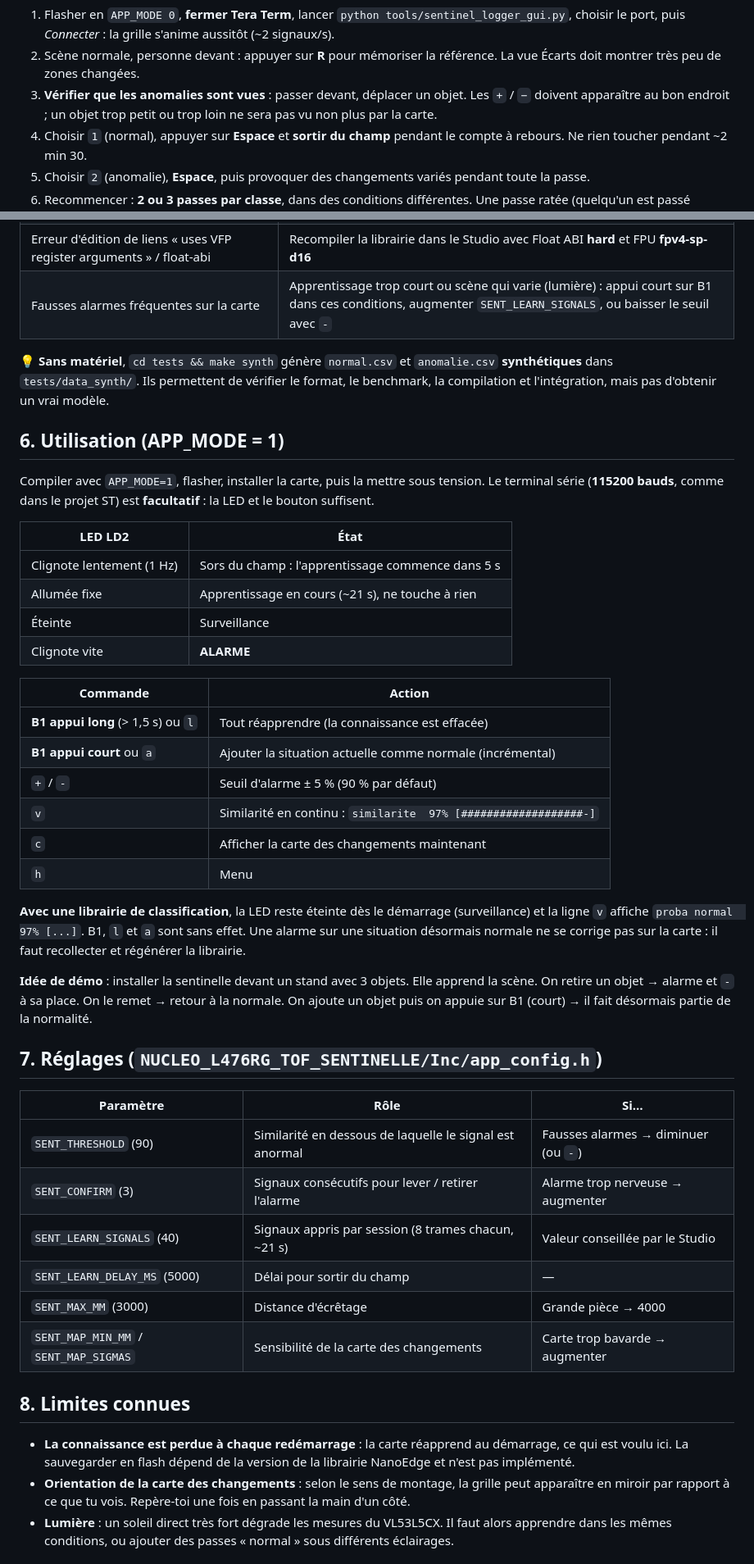
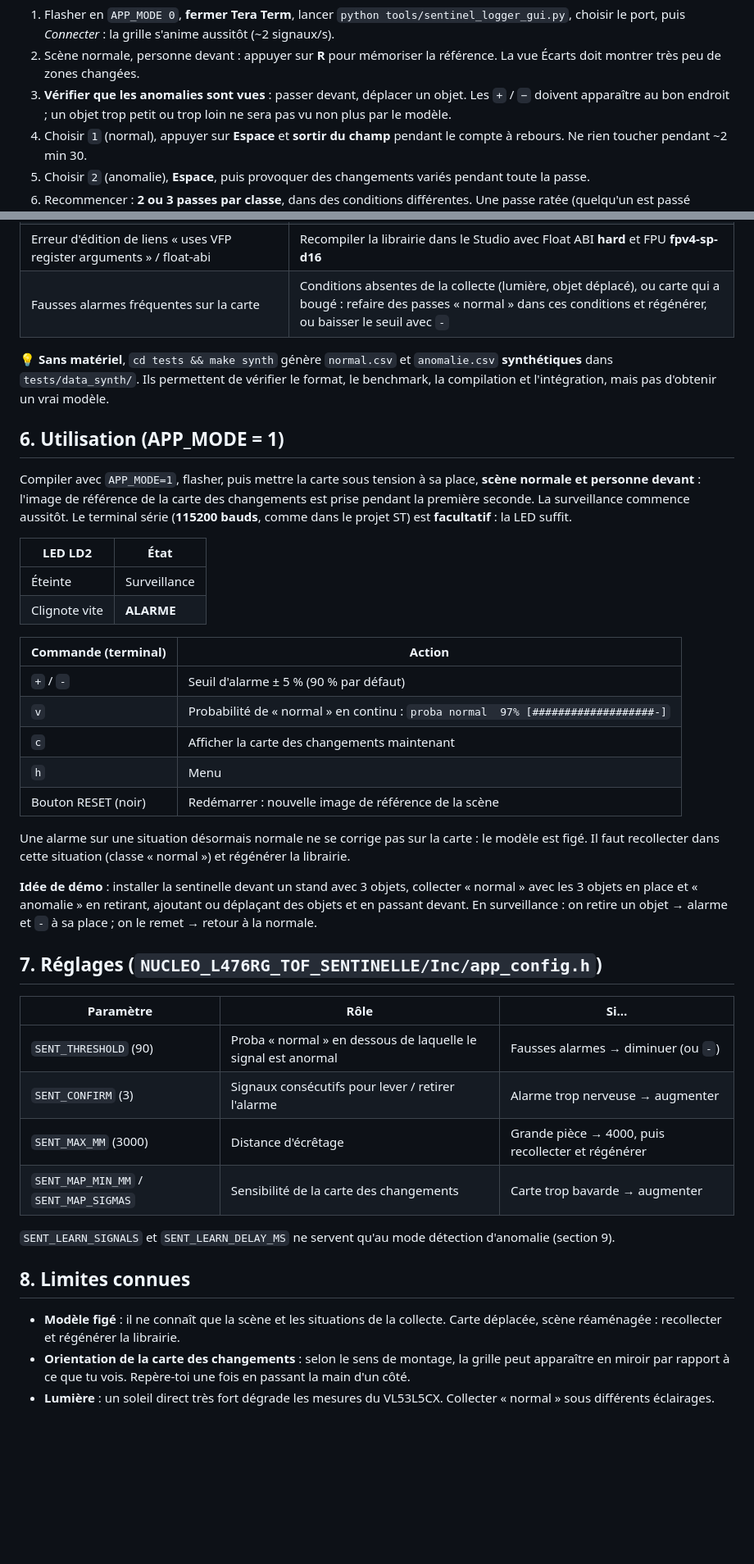
Before and after one commit to JC-Toussaint/ST_Phelma_Hackathon, a Markdown page: sentinelle/README.md, 2 parts joined by grey strips. Shown at 82% size. GitHub-like rendering; blank space fills up the shorter version.

```diff
--- a/sentinelle/README.md
+++ b/sentinelle/README.md
@@ -155,7 +159,7 @@ outils en plus pour une scène :
 2. Scène normale, personne devant : appuyer sur **R** pour mémoriser la référence. La vue Écarts doit
    montrer très peu de zones changées.
 3. **Vérifier que les anomalies sont vues** : passer devant, déplacer un objet. Les `+` / `−` doivent
-   apparaître au bon endroit ; un objet trop petit ou trop loin ne sera pas vu non plus par la carte.
+   apparaître au bon endroit ; un objet trop petit ou trop loin ne sera pas vu non plus par le modèle.
 4. Choisir `1` (normal), appuyer sur **Espace** et **sortir du champ** pendant le compte à rebours. Ne
    rien toucher pendant ~2 min 30.
 5. Choisir `2` (anomalie), **Espace**, puis provoquer des changements variés pendant toute la passe.
@@ -252,5 +232,5 @@ pendant la première seconde (classification).
 | Erreur d'édition de liens « uses VFP register arguments » / float-abi | Recompiler la librairie dans le Studio avec Float ABI **hard** et FPU **fpv4-sp-d16** |
-| Fausses alarmes fréquentes sur la carte | Apprentissage trop court ou scène qui varie (lumière) : appui court sur B1 dans ces conditions, augmenter `SENT_LEARN_SIGNALS`, ou baisser le seuil avec `-` |
+| Fausses alarmes fréquentes sur la carte | Conditions absentes de la collecte (lumière, objet déplacé), ou carte qui a bougé : refaire des passes « normal » dans ces conditions et régénérer, ou baisser le seuil avec `-` |
 
 💡 **Sans matériel**, `cd tests && make synth` génère `normal.csv` et `anomalie.csv` **synthétiques** dans
 `tests/data_synth/`. Ils permettent de vérifier le format, le benchmark, la compilation et l'intégration,
@@ -258,50 +238,48 @@ mais pas d'obtenir un vrai modèle.
 
 ## 6. Utilisation (APP_MODE = 1)
 
-Compiler avec `APP_MODE=1`, flasher, installer la carte, puis la mettre sous tension. Le terminal série
-(**115200 bauds**, comme dans le projet ST) est **facultatif** : la LED et le bouton suffisent.
+Compiler avec `APP_MODE=1`, flasher, puis mettre la carte sous tension à sa place, **scène normale et
+personne devant** : l'image de référence de la carte des changements est prise pendant la première
+seconde. La surveillance commence aussitôt. Le terminal série (**115200 bauds**, comme dans le projet ST)
+est **facultatif** : la LED suffit.
 
 | LED LD2 | État |
 |---|---|
-| Clignote lentement (1 Hz) | Sors du champ : l'apprentissage commence dans 5 s |
-| Allumée fixe | Apprentissage en cours (~21 s), ne touche à rien |
 | Éteinte | Surveillance |
 | Clignote vite | **ALARME** |
 
-| Commande | Action |
+| Commande (terminal) | Action |
 |---|---|
-| **B1 appui long** (> 1,5 s) ou `l` | Tout réapprendre (la connaissance est effacée) |
-| **B1 appui court** ou `a` | Ajouter la situation actuelle comme normale (incrémental) |
 | `+` / `-` | Seuil d'alarme ± 5 % (90 % par défaut) |
-| `v` | Similarité en continu : `similarite  97% [###################-]` |
+| `v` | Probabilité de « normal » en continu : `proba normal  97% [###################-]` |
 | `c` | Afficher la carte des changements maintenant |
 | `h` | Menu |
+| Bouton RESET (noir) | Redémarrer : nouvelle image de référence de la scène |
 
-**Avec une librairie de classification**, la LED reste éteinte dès le démarrage (surveillance) et la ligne
-`v` affiche `proba normal  97% [...]`. B1, `l` et `a` sont sans effet. Une alarme sur une situation
-désormais normale ne se corrige pas sur la carte : il faut recollecter et régénérer la librairie.
+Une alarme sur une situation désormais normale ne se corrige pas sur la carte : le modèle est figé. Il faut
+recollecter dans cette situation (classe « normal ») et régénérer la librairie.
 
-**Idée de démo** : installer la sentinelle devant un stand avec 3 objets. Elle apprend la scène. On retire
-un objet → alarme et `-` à sa place. On le remet → retour à la normale. On ajoute un objet puis on appuie sur
-B1 (court) → il fait désormais partie de la normalité.
+**Idée de démo** : installer la sentinelle devant un stand avec 3 objets, collecter « normal » avec les
+3 objets en place et « anomalie » en retirant, ajoutant ou déplaçant des objets et en passant devant. En
+surveillance : on retire un objet → alarme et `-` à sa place ; on le remet → retour à la normale.
 
 ## 7. Réglages (`NUCLEO_L476RG_TOF_SENTINELLE/Inc/app_config.h`)
 
 | Paramètre | Rôle | Si… |
 |---|---|---|
-| `SENT_THRESHOLD` (90) | Similarité en dessous de laquelle le signal est anormal | Fausses alarmes → diminuer (ou `-`) |
+| `SENT_THRESHOLD` (90) | Proba « normal » en dessous de laquelle le signal est anormal | Fausses alarmes → diminuer (ou `-`) |
 | `SENT_CONFIRM` (3) | Signaux consécutifs pour lever / retirer l'alarme | Alarme trop nerveuse → augmenter |
-| `SENT_LEARN_SIGNALS` (40) | Signaux appris par session (8 trames chacun, ~21 s) | Valeur conseillée par le Studio |
-| `SENT_LEARN_DELAY_MS` (5000) | Délai pour sortir du champ | — |
-| `SENT_MAX_MM` (3000) | Distance d'écrêtage | Grande pièce → 4000 |
+| `SENT_MAX_MM` (3000) | Distance d'écrêtage | Grande pièce → 4000, puis recollecter et régénérer |
 | `SENT_MAP_MIN_MM` / `SENT_MAP_SIGMAS` | Sensibilité de la carte des changements | Carte trop bavarde → augmenter |
+
+`SENT_LEARN_SIGNALS` et `SENT_LEARN_DELAY_MS` ne servent qu'au mode détection d'anomalie (section 9).
 
 ## 8. Limites connues
 
-- **La connaissance est perdue à chaque redémarrage** : la carte réapprend au démarrage, ce qui est voulu
-  ici. La sauvegarder en flash dépend de la version de la librairie NanoEdge et n'est pas implémenté.
+- **Modèle figé** : il ne connaît que la scène et les situations de la collecte. Carte déplacée, scène
+  réaménagée : recollecter et régénérer la librairie.
 - **Orientation de la carte des changements** : selon le sens de montage, la grille peut apparaître en
   miroir par rapport à ce que tu vois. Repère-toi une fois en passant la main d'un côté.
-- **Lumière** : un soleil direct très fort dégrade les mesures du VL53L5CX. Il faut alors apprendre dans les
-  mêmes conditions, ou ajouter des passes « normal » sous différents éclairages.
+- **Lumière** : un soleil direct très fort dégrade les mesures du VL53L5CX. Collecter « normal » sous
+  différents éclairages.
 
```
Also changed, not shown: other parts of sentinelle/README.md (+86 -80 lines), README.md (+8 -7 lines), sentinelle/DEMARRAGE.md (+24 -22 lines), sentinelle/img/collecte_gui.png, 5 other files.
